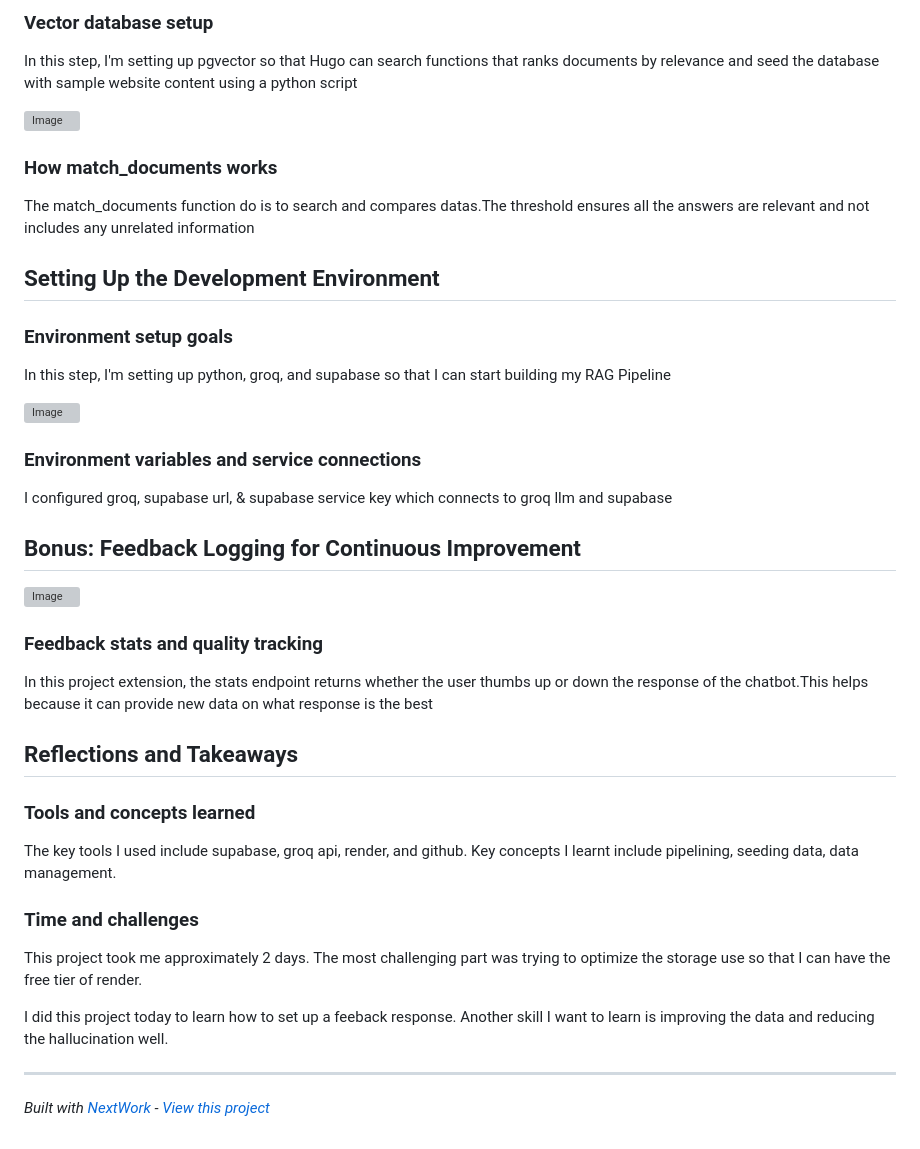
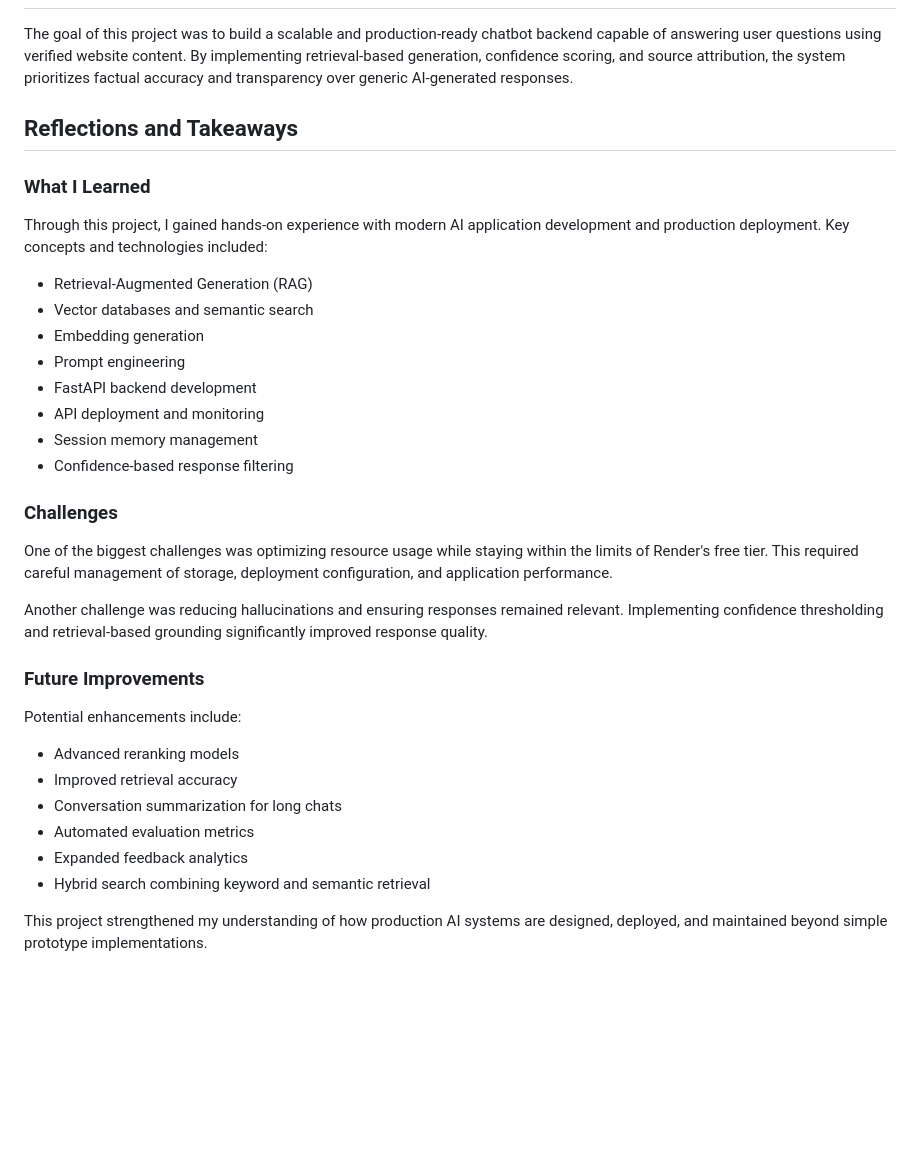
Before and after one commit to Nomeed21/hugo-ai, a Markdown page: README.md, the part around one of its changes. GitHub-like rendering; blank space fills up the shorter version; grey boxes are pictures that could not be loaded.

Commit message:
Revise README for clarity and detail
Updated the README to enhance project overview, features, and reflections.

```diff
--- a/README.md
+++ b/README.md
@@ -82,45 +53,35 @@ Session memory stores the previous prompts and answers so the prompt includes th
-### Vector database setup
-
-In this step, I'm setting up pgvector so that Hugo can search functions that ranks documents by relevance and seed the database with sample website content using a python script
-
-![Image](https://learn.nextwork.org/sympathetic_purple_adorable_sow/uploads/8c6ba6f3-b8de-48b3-82cf-da43478c6872_fehh2bbp)
-
-### How match_documents works
-
-The match_documents function do is to search and compares datas.The threshold ensures all the answers are relevant and not includes any unrelated information
-
-## Setting Up the Development Environment
-
-### Environment setup goals
-
-In this step, I'm setting up python, groq, and supabase so that I can start building my RAG Pipeline
-
-![Image](https://learn.nextwork.org/sympathetic_purple_adorable_sow/uploads/8c6ba6f3-b8de-48b3-82cf-da43478c6872_z1rua103)
-
-### Environment variables and service connections
-
-I configured groq, supabase url, & supabase service key which connects to groq llm and supabase
-
-## Bonus: Feedback Logging for Continuous Improvement
-
-![Image](https://learn.nextwork.org/sympathetic_purple_adorable_sow/uploads/8c6ba6f3-b8de-48b3-82cf-da43478c6872_dbv8r7uh)
-
-### Feedback stats and quality tracking
-
-In this project extension, the stats endpoint returns whether the user thumbs up or down the response of the chatbot.This helps because it can provide new data on what response is the best
+The goal of this project was to build a scalable and production-ready chatbot backend capable of answering user questions using verified website content. By implementing retrieval-based generation, confidence scoring, and source attribution, the system prioritizes factual accuracy and transparency over generic AI-generated responses.
 
 ## Reflections and Takeaways
 
-### Tools and concepts learned
+### What I Learned
 
-The key tools I used include supabase, groq api, render, and github. Key concepts I learnt include pipelining, seeding data, data management.
+Through this project, I gained hands-on experience with modern AI application development and production deployment. Key concepts and technologies included:
 
-### Time and challenges
+* Retrieval-Augmented Generation (RAG)
+* Vector databases and semantic search
+* Embedding generation
+* Prompt engineering
+* FastAPI backend development
+* API deployment and monitoring
+* Session memory management
+* Confidence-based response filtering
 
-This project took me approximately 2 days. The most challenging part was trying to optimize the storage use so that I can have the free tier of render.
+### Challenges
 
-I did this project today to learn how to set up a feeback response. Another skill I want to learn is improving the data and reducing the hallucination well.
+One of the biggest challenges was optimizing resource usage while staying within the limits of Render's free tier. This required careful management of storage, deployment configuration, and application performance.
 
----
+Another challenge was reducing hallucinations and ensuring responses remained relevant. Implementing confidence thresholding and retrieval-based grounding significantly improved response quality.
 
-*Built with [NextWork](https://learn.nextwork.org) - [View this project](https://learn.nextwork.org/projects/8c6ba6f3-b8de-48b3-82cf-da43478c6872)*
+### Future Improvements
+
+Potential enhancements include:
+
+* Advanced reranking models
+* Improved retrieval accuracy
+* Conversation summarization for long chats
+* Automated evaluation metrics
+* Expanded feedback analytics
+* Hybrid search combining keyword and semantic retrieval
+
+This project strengthened my understanding of how production AI systems are designed, deployed, and maintained beyond simple prototype implementations.
```
Also changed, not shown: other parts of README.md (+38 -67 lines).
